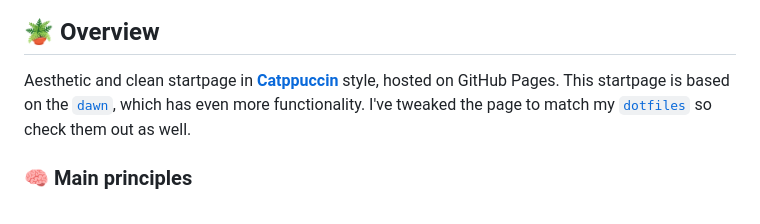
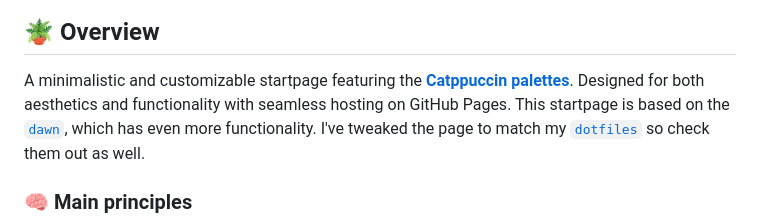
Before and after one commit to xbc4000/xbc4000.github.io, a Markdown page: README.md, the part around the change. Rendered like a GitHub page.

Commit message:
docs: update notes

```diff
--- a/README.md
+++ b/README.md
@@ -23,7 +23,8 @@
 
 ## 🪴 Overview
 
-Aesthetic and clean startpage in [**Catppuccin**](https://catppuccin.com/palette) style, hosted on GitHub Pages.
+A minimalistic and customizable startpage featuring the [**Catppuccin palettes**](https://catppuccin.com/palette).
+Designed for both aesthetics and functionality with seamless hosting on GitHub Pages.
 This startpage is based on the [`dawn`](https://github.com/b-coimbra/dawn), which has even more functionality.
 I've tweaked the page to match my [`dotfiles`](https://github.com/pivoshenko/dotfiles) so check them out as well.
 
```
